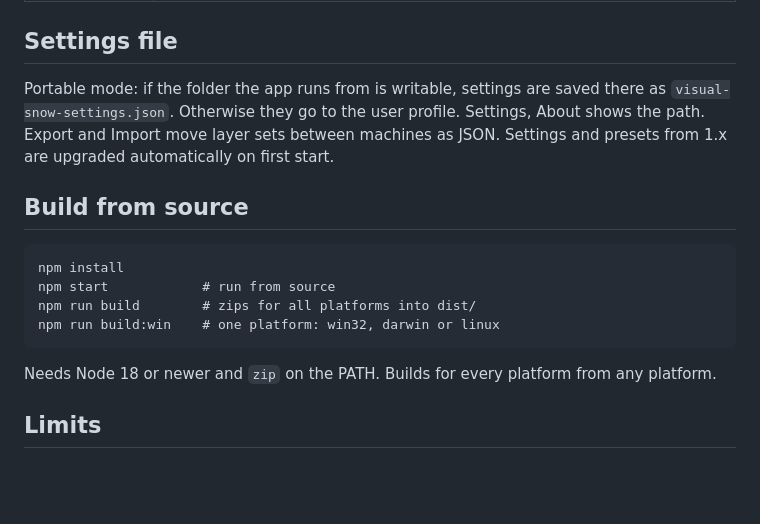
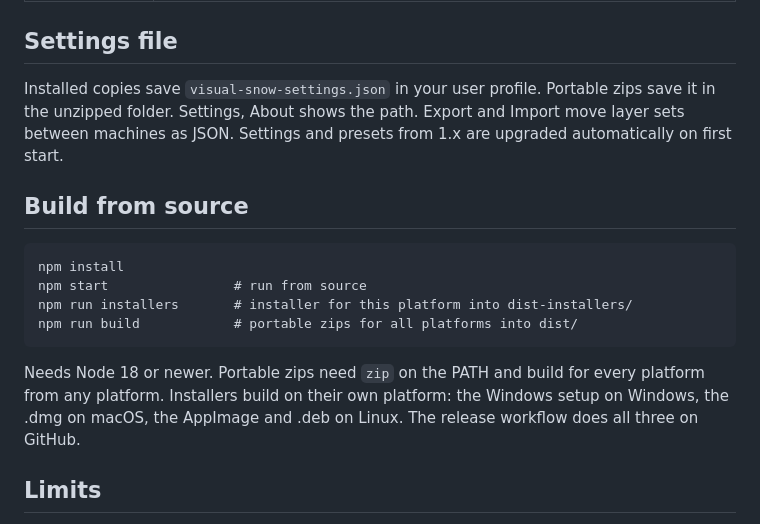
Before and after one commit to ChrispyBiscuit/visualsnow, a Markdown page: README.md, the part around one of its changes. Rendered like a GitHub page; blank space fills up the shorter version.

````diff
--- a/README.md
+++ b/README.md
@@ -173,18 +180,18 @@ Every layer, whatever its type, also has:
 
 ## Settings file
 
-Portable mode: if the folder the app runs from is writable, settings are saved there as `visual-snow-settings.json`. Otherwise they go to the user profile. Settings, About shows the path. Export and Import move layer sets between machines as JSON. Settings and presets from 1.x are upgraded automatically on first start.
+Installed copies save `visual-snow-settings.json` in your user profile. Portable zips save it in the unzipped folder. Settings, About shows the path. Export and Import move layer sets between machines as JSON. Settings and presets from 1.x are upgraded automatically on first start.
 
 ## Build from source
 
 ```
 npm install
-npm start            # run from source
-npm run build        # zips for all platforms into dist/
-npm run build:win    # one platform: win32, darwin or linux
+npm start                # run from source
+npm run installers       # installer for this platform into dist-installers/
+npm run build            # portable zips for all platforms into dist/
 ```
 
-Needs Node 18 or newer and `zip` on the PATH. Builds for every platform from any platform.
+Needs Node 18 or newer. Portable zips need `zip` on the PATH and build for every platform from any platform. Installers build on their own platform: the Windows setup on Windows, the .dmg on macOS, the AppImage and .deb on Linux. The release workflow does all three on GitHub.
 
 ## Limits
 
````
Also changed, not shown: other parts of README.md (+33 -26 lines), docs/FEATURES.md (+1 -1 lines), build/icon.png (added), src/assets/icon.png (added), 6 other files.
